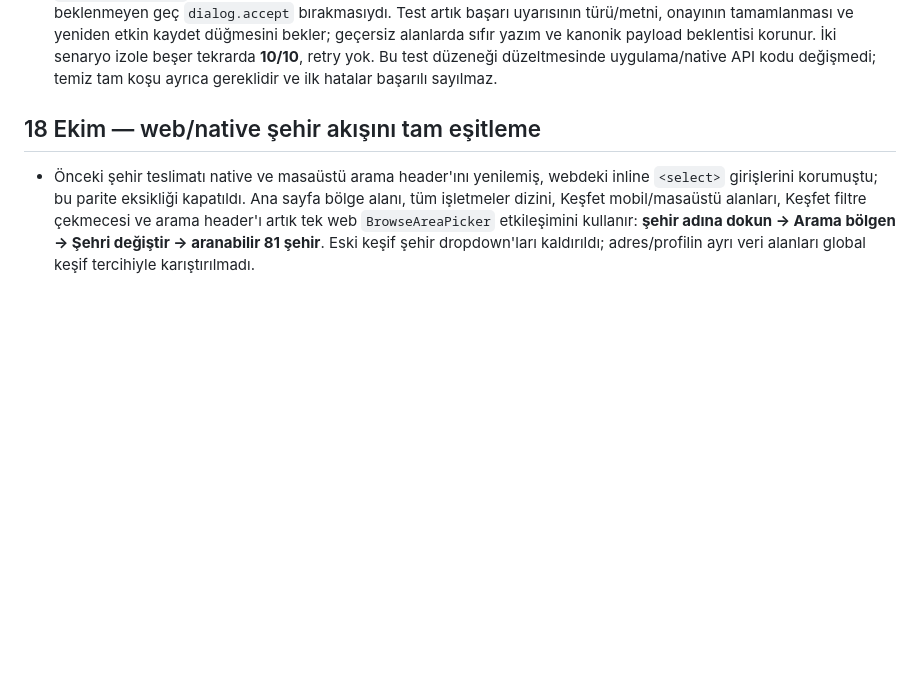
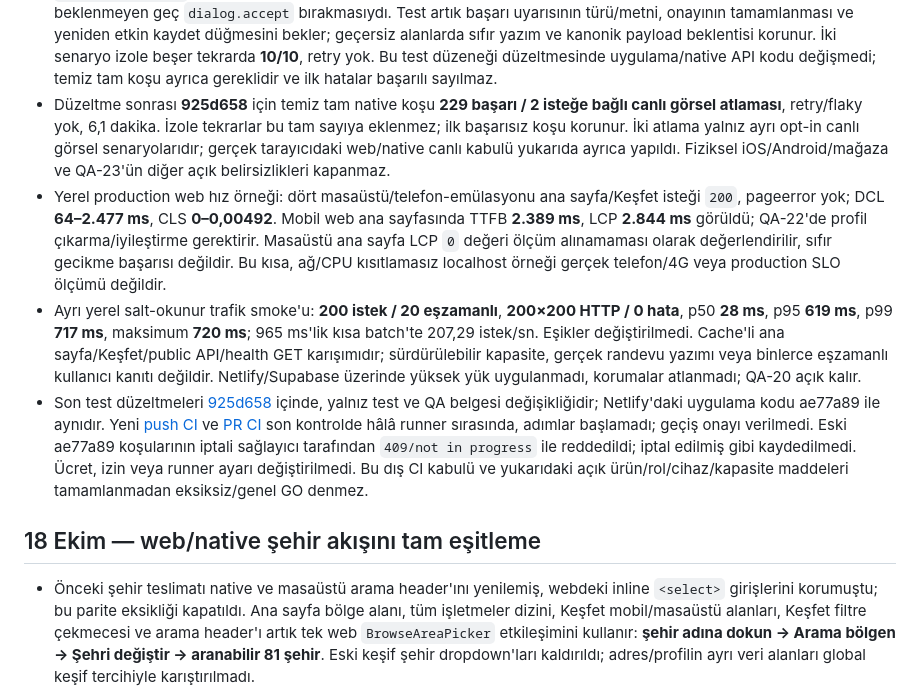
Before and after one commit to Materlayt1/salonny, a Markdown page: docs/qa-todo-2026-10-17.md, the part around the change. Rendered like a GitHub page; blank space fills up the shorter version.

Commit message:
Record full web and native acceptance and bounded performance results [skip ci] [skip netlify]

```diff
--- a/docs/qa-todo-2026-10-17.md
+++ b/docs/qa-todo-2026-10-17.md
@@ -82,6 +82,10 @@ Kontrollü ekran testleri gerçek müşteri/randevu/ödeme yazımı yapmaz. Ayr
 - Ayrı sentetik yerel PostgreSQL motorlarında **657 + şehir motorunda 23 kontrol** geçti: vardiya, kuponun tek kullanımı, rapor, paket defteri, kampanya, müşteri bakımı, kurulum, rezervasyon kuralları ve ham erişim sınırları. Bu, canlıya migration uygulaması veya gerçek ayrı JWT rol/yazım/yarış kabulü değildir; üretim verileri değiştirilmedi.
 - **ae77a89**, Netlify production **6ad640c61c3847d66224205d** üzerinde yayımlandı. Web ve native gerçek tarayıcıda özet → `izmir` araması → seçili İzmir → geri akışı doğrulandı; mevcut şehir değiştirilmedi, GPS istenmedi. **7/7 canlı salt-okunur kapı**: web yeni şehir girişleri, native ana sayfa/Keşfet deep link, bundle MIME, kayıp JS'nin gerçek 404 kalması ve dependency readiness `200 ready`. Yeni ekran kanıtları `artifacts/web-city-live-20261019.png` ve `artifacts/native-city-live-20261019.png` içinde Git dışında saklanır. Bu kontrol gerçek hesapla olumlu yazım, fiziksel cihaz veya üretim kapasitesi garantisi değildir.
 - İlk tam native koşu **227 başarı / 2 hata / 2 isteğe bağlı canlı görsel atlaması**, 6,2 dakika; başarısızdır. İz kaydı, auth hatasının çıkıştan önce `reload` anında iki henüz bitmeyen profil/sayaç isteğinin WebKit iptalinden geldiğini gösterdi. Oturum kalıcılığı testi artık ana sayaç ve profil/sayaç yanıt gövdeleri tamamlanmadan yeni sayfa/reload başlatmaz; `pageerror === []` kontrolü korunur, hata filtresi eklenmedi. İkinci hata profil testinin API yazımını görür görmez bitip beklenmeyen geç `dialog.accept` bırakmasıydı. Test artık başarı uyarısının türü/metni, onayının tamamlanması ve yeniden etkin kaydet düğmesini bekler; geçersiz alanlarda sıfır yazım ve kanonik payload beklentisi korunur. İki senaryo izole beşer tekrarda **10/10**, retry yok. Bu test düzeneği düzeltmesinde uygulama/native API kodu değişmedi; temiz tam koşu ayrıca gereklidir ve ilk hatalar başarılı sayılmaz.
+- Düzeltme sonrası **925d658** için temiz tam native koşu **229 başarı / 2 isteğe bağlı canlı görsel atlaması**, retry/flaky yok, 6,1 dakika. İzole tekrarlar bu tam sayıya eklenmez; ilk başarısız koşu korunur. İki atlama yalnız ayrı opt-in canlı görsel senaryolarıdır; gerçek tarayıcıdaki web/native canlı kabulü yukarıda ayrıca yapıldı. Fiziksel iOS/Android/mağaza ve QA-23'ün diğer açık belirsizlikleri kapanmaz.
+- Yerel production web hız örneği: dört masaüstü/telefon-emülasyonu ana sayfa/Keşfet isteği `200`, pageerror yok; DCL **64–2.477 ms**, CLS **0–0,00492**. Mobil web ana sayfasında TTFB **2.389 ms**, LCP **2.844 ms** görüldü; QA-22'de profil çıkarma/iyileştirme gerektirir. Masaüstü ana sayfa LCP `0` değeri ölçüm alınamaması olarak değerlendirilir, sıfır gecikme başarısı değildir. Bu kısa, ağ/CPU kısıtlamasız localhost örneği gerçek telefon/4G veya production SLO ölçümü değildir.
+- Ayrı yerel salt-okunur trafik smoke'u: **200 istek / 20 eşzamanlı**, **200×200 HTTP / 0 hata**, p50 **28 ms**, p95 **619 ms**, p99 **717 ms**, maksimum **720 ms**; 965 ms'lik kısa batch'te 207,29 istek/sn. Eşikler değiştirilmedi. Cache'li ana sayfa/Keşfet/public API/health GET karışımıdır; sürdürülebilir kapasite, gerçek randevu yazımı veya binlerce eşzamanlı kullanıcı kanıtı değildir. Netlify/Supabase üzerinde yüksek yük uygulanmadı, korumalar atlanmadı; QA-20 açık kalır.
+- Son test düzeltmeleri [925d658](https://github.com/Materlayt1/salonny/commit/925d6581724dad73aa41e96f50264862519b82b3) içinde, yalnız test ve QA belgesi değişikliğidir; Netlify'daki uygulama kodu ae77a89 ile aynıdır. Yeni [push CI](https://github.com/Materlayt1/salonny/actions/runs/39285057670) ve [PR CI](https://github.com/Materlayt1/salonny/actions/runs/39285066018) son kontrolde hâlâ runner sırasında, adımlar başlamadı; geçiş onayı verilmedi. Eski ae77a89 koşularının iptali sağlayıcı tarafından `409/not in progress` ile reddedildi; iptal edilmiş gibi kaydedilmedi. Ücret, izin veya runner ayarı değiştirilmedi. Bu dış CI kabulü ve yukarıdaki açık ürün/rol/cihaz/kapasite maddeleri tamamlanmadan eksiksiz/genel GO denmez.
 
 ## 18 Ekim — web/native şehir akışını tam eşitleme
 
```
